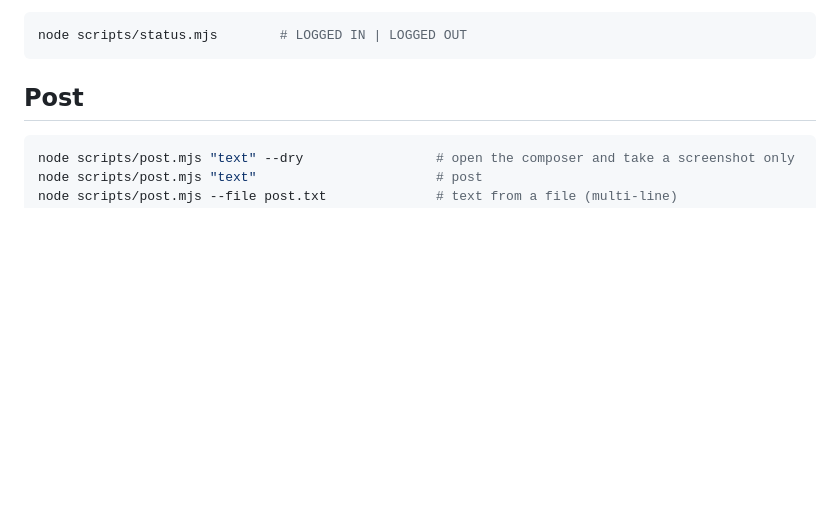
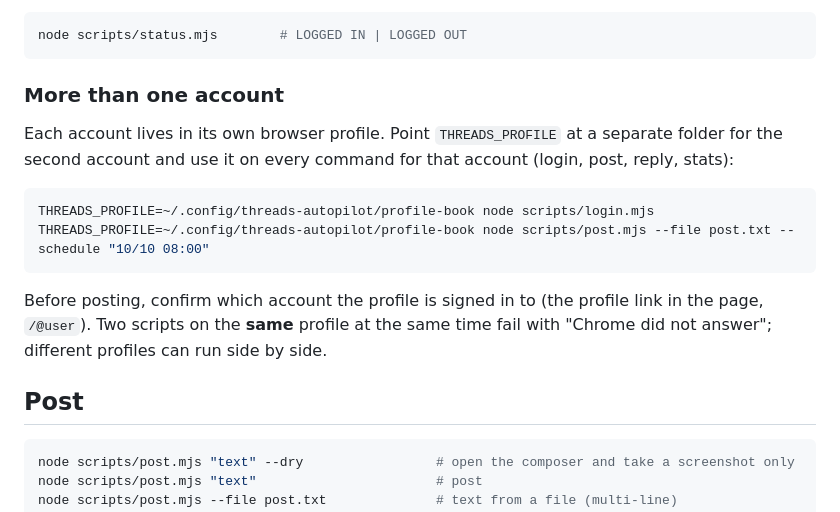
Before and after one commit to mur4i/threads-autopilot, a Markdown page: SKILL.md, the part around the change. Drawn GitHub-style; blank space fills up the shorter version.

Commit message:
docs: how to run more than one account with THREADS_PROFILE

````diff
--- a/SKILL.md
+++ b/SKILL.md
@@ -40,6 +40,20 @@ the user to sign in and close the window.
 ```bash
 node scripts/status.mjs        # LOGGED IN | LOGGED OUT
 ```
+
+### More than one account
+
+Each account lives in its own browser profile. Point `THREADS_PROFILE` at a separate folder for the
+second account and use it on every command for that account (login, post, reply, stats):
+
+```bash
+THREADS_PROFILE=~/.config/threads-autopilot/profile-book node scripts/login.mjs
+THREADS_PROFILE=~/.config/threads-autopilot/profile-book node scripts/post.mjs --file post.txt --schedule "10/10 08:00"
+```
+
+Before posting, confirm which account the profile is signed in to (the profile link in the page,
+`/@user`). Two scripts on the **same** profile at the same time fail with "Chrome did not answer";
+different profiles can run side by side.
 
 ## Post
 
````
